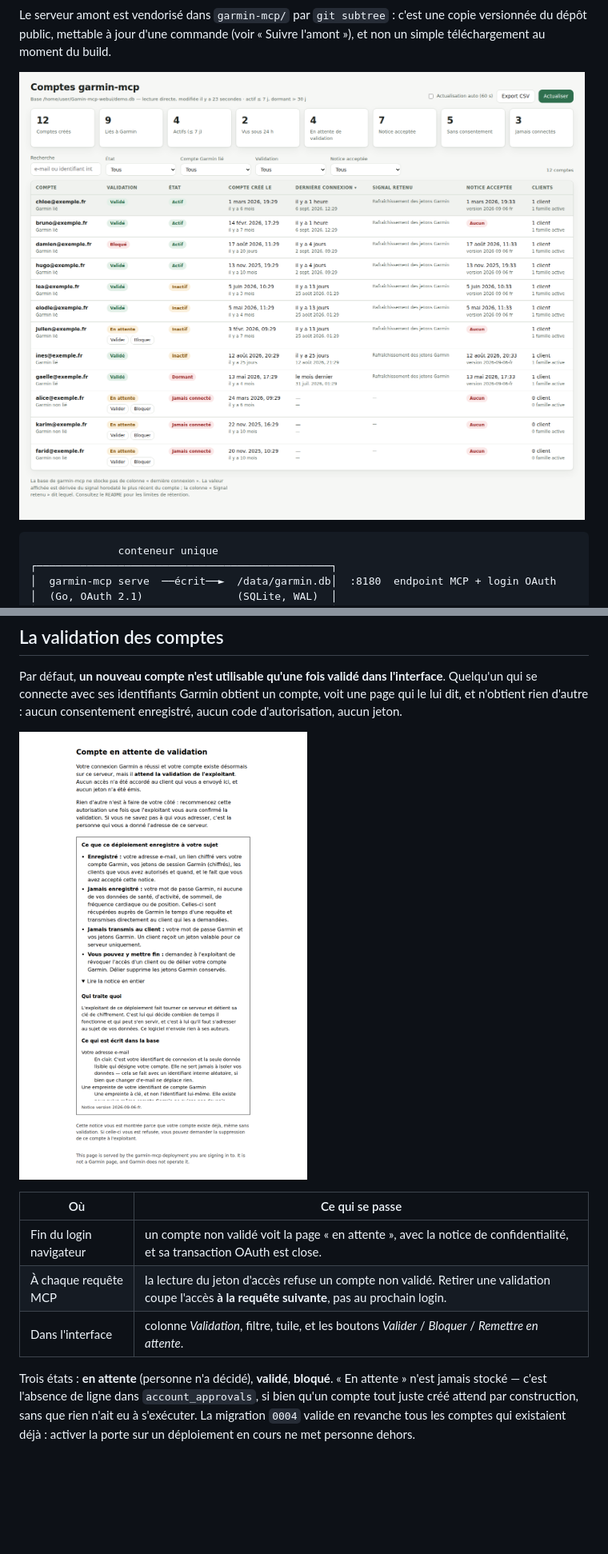
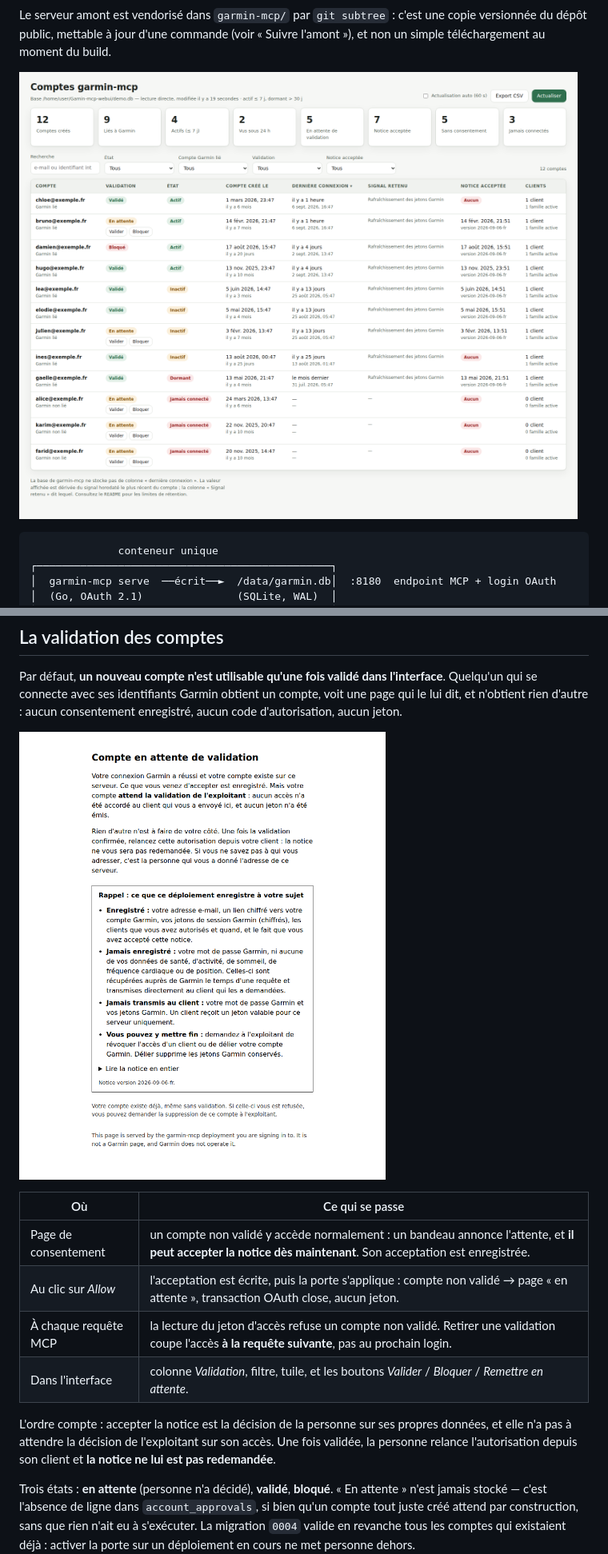
Before and after one commit to frankkubler/Gamin-mcp-webui, a Markdown page: README.md, 2 parts joined by grey strips. Shown at 80% size. Rendered like a GitHub page; pictures changed too: docs/en-attente.png, docs/interface.png; blank space fills up the shorter version.

```diff
--- a/README.md
+++ b/README.md
@@ -156,9 +156,15 @@ d'autorisation, aucun jeton.
 
 | Où | Ce qui se passe |
 | -- | --------------- |
-| Fin du login navigateur | un compte non validé voit la page « en attente », avec la notice de confidentialité, et sa transaction OAuth est close. |
+| Page de consentement | un compte non validé y accède normalement : un bandeau annonce l'attente, et **il peut accepter la notice dès maintenant**. Son acceptation est enregistrée. |
+| Au clic sur *Allow* | l'acceptation est écrite, puis la porte s'applique : compte non validé → page « en attente », transaction OAuth close, aucun jeton. |
 | À chaque requête MCP | la lecture du jeton d'accès refuse un compte non validé. Retirer une validation coupe l'accès **à la requête suivante**, pas au prochain login. |
 | Dans l'interface | colonne *Validation*, filtre, tuile, et les boutons *Valider* / *Bloquer* / *Remettre en attente*. |
+
+L'ordre compte : accepter la notice est la décision de la personne sur ses propres
+données, et elle n'a pas à attendre la décision de l'exploitant sur son accès. Une fois
+validée, la personne relance l'autorisation depuis son client et **la notice ne lui est
+pas redemandée**.
 
 Trois états : **en attente** (personne n'a décidé), **validé**, **bloqué**. « En attente »
 n'est jamais stocké — c'est l'absence de ligne dans `account_approvals`, si bien qu'un
```
Also changed, not shown: garmin-mcp/docs/account-approval.md (+12 -7 lines), 7 other files.
